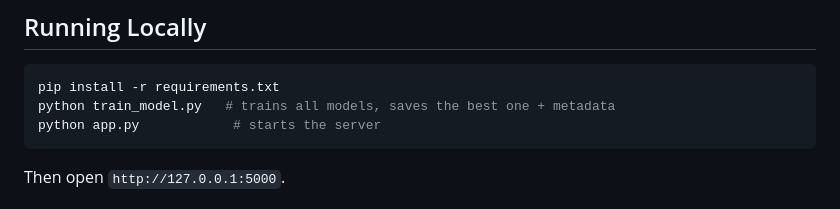
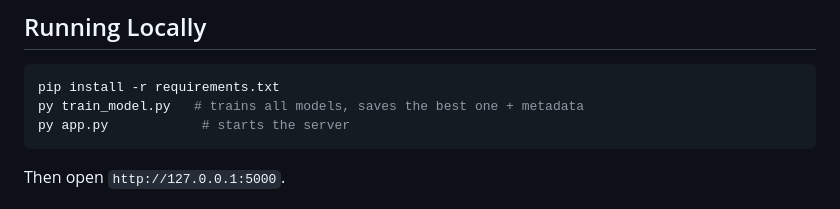
Before and after one commit to adityasrivastava4906-star/car-price-valuation-app, a Markdown page: README.md, the part around the change. Rendered like a GitHub page.

````diff
--- a/README.md
+++ b/README.md
@@ -70,8 +70,8 @@ The frontend and backend are served from the same Flask app (same-origin), so th
 
 ```bash
 pip install -r requirements.txt
-python train_model.py   # trains all models, saves the best one + metadata
-python app.py            # starts the server
+py train_model.py   # trains all models, saves the best one + metadata
+py app.py            # starts the server
 ```
 Then open `http://127.0.0.1:5000`.
 
````
